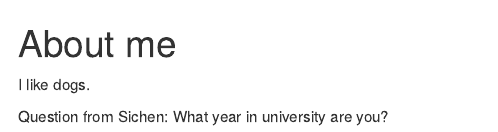
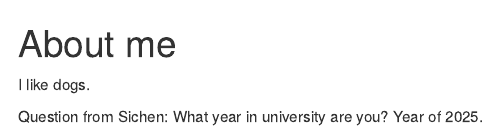
Before and after one commit to PSTAT197-F23/group-sandbox-team-14-section-2, an R Markdown document (class-activity/zpys233-about.Rmd): the page in a window 1100 px wide, from its top. Rendered offline with R 4.5, knitr and Pandoc, with nearby package versions.

Commit message:
question answered

```diff
--- a/class-activity/zpys233-about.Rmd
+++ b/class-activity/zpys233-about.Rmd
@@ -3,3 +3,4 @@ I like dogs.
 
 Question from Sichen:
 What year in university are you?
+Year of 2025.
```
